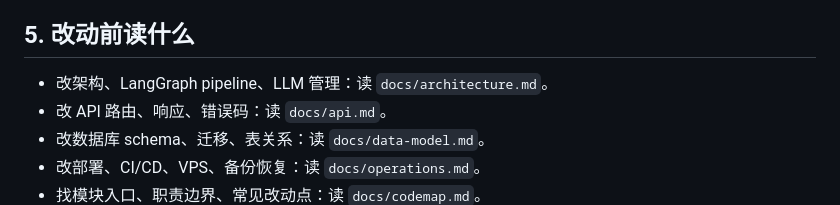
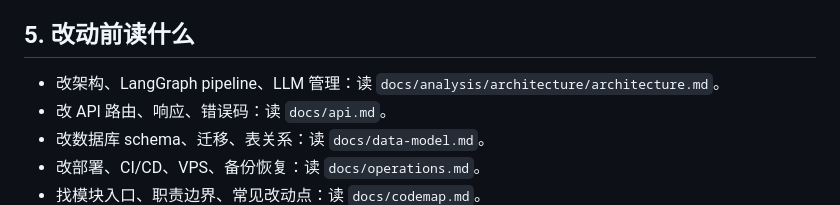
Before and after one commit to kangapp/ai-knowledge-base, a Markdown page: AGENTS.md, the part around the change. Drawn GitHub-style.

Commit message:
docs: update architecture document references

```diff
--- a/AGENTS.md
+++ b/AGENTS.md
@@ -50,7 +50,7 @@
 
 ## 5. 改动前读什么
 
-- 改架构、LangGraph pipeline、LLM 管理：读 `docs/architecture.md`。
+- 改架构、LangGraph pipeline、LLM 管理：读 `docs/analysis/architecture/architecture.md`。
 - 改 API 路由、响应、错误码：读 `docs/api.md`。
 - 改数据库 schema、迁移、表关系：读 `docs/data-model.md`。
 - 改部署、CI/CD、VPS、备份恢复：读 `docs/operations.md`。
```
Also changed, not shown: docs/task.md (+1 -1 lines).
